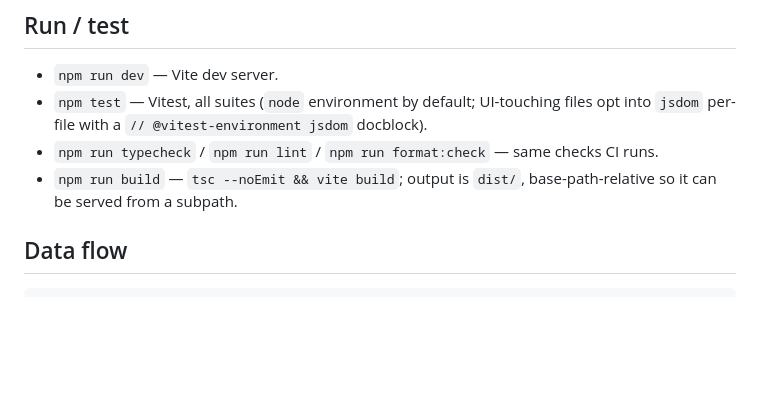
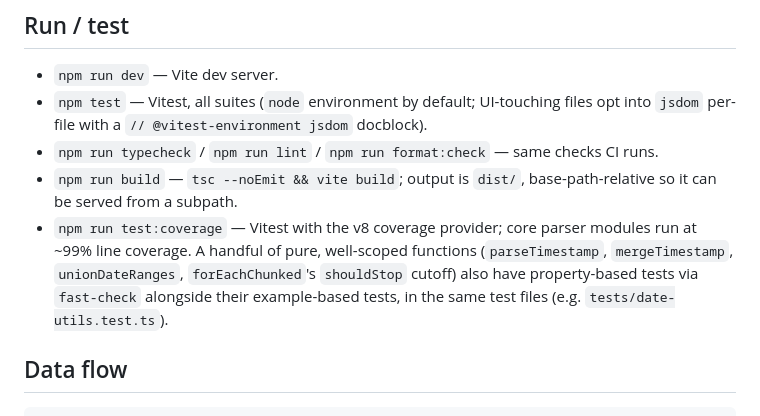
Before and after one commit to ctkrug/export-x-ray, a Markdown page: docs/ARCHITECTURE.md, the part around the change. Rendered like a GitHub page; blank space fills up the shorter version.

Commit message:
docs(architecture): note coverage tooling and property-based tests
Records the two additions from this QA pass: v8 coverage via
npm run test:coverage, and fast-check property tests alongside the
example-based suites for a few pure, well-scoped functions.

```diff
--- a/docs/ARCHITECTURE.md
+++ b/docs/ARCHITECTURE.md
@@ -12,6 +12,11 @@ planned, and [`docs/DESIGN.md`](DESIGN.md) for the visual direction.
 - `npm run typecheck` / `npm run lint` / `npm run format:check` — same checks CI runs.
 - `npm run build` — `tsc --noEmit && vite build`; output is `dist/`, base-path-relative so it can
   be served from a subpath.
+- `npm run test:coverage` — Vitest with the v8 coverage provider; core parser modules run at
+  ~99% line coverage. A handful of pure, well-scoped functions (`parseTimestamp`,
+  `mergeTimestamp`, `unionDateRanges`, `forEachChunked`'s `shouldStop` cutoff) also have
+  property-based tests via `fast-check` alongside their example-based tests, in the same test
+  files (e.g. `tests/date-utils.test.ts`).
 
 ## Data flow
 
```
